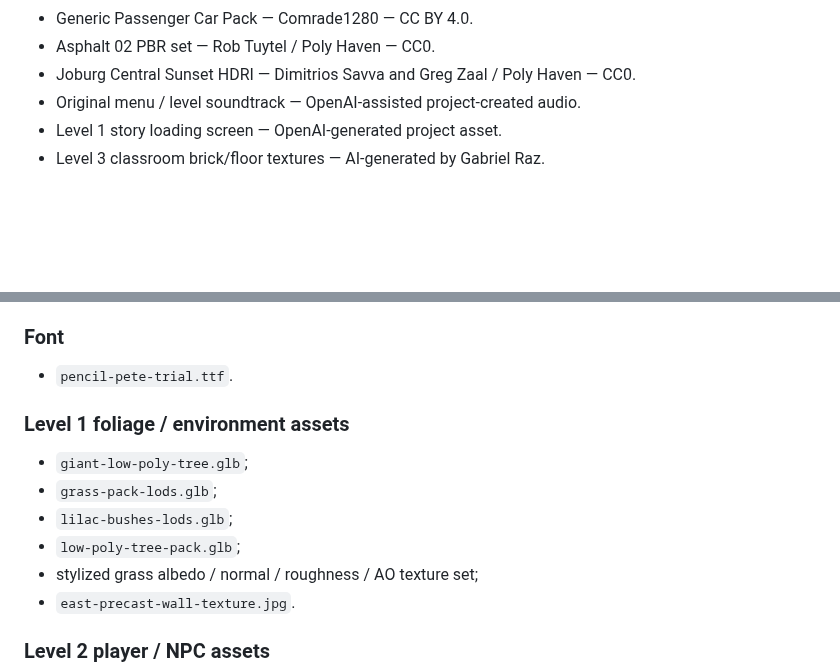
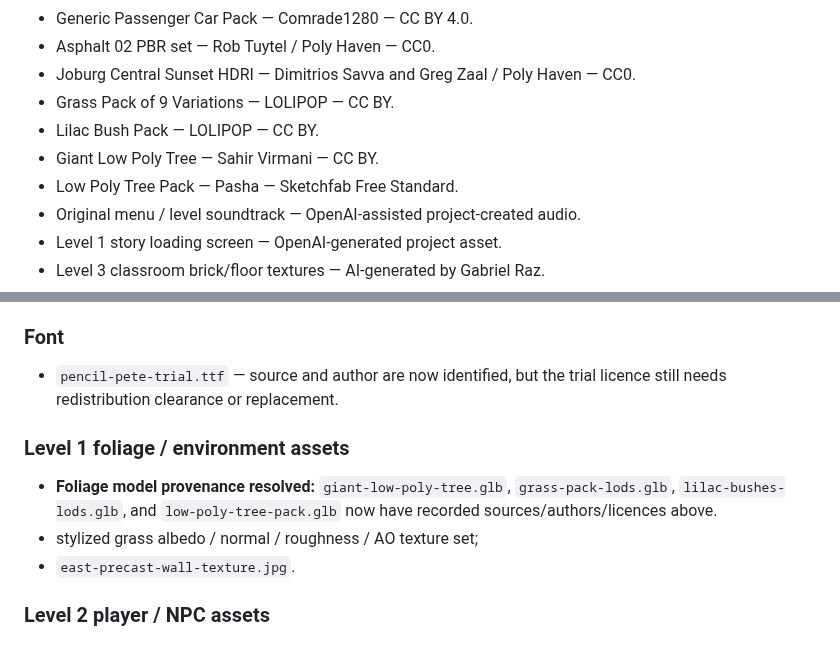
Before and after one commit to DeanFeldman/Wits-commute-simulator, a Markdown page: docs/ASSETS_AND_CREDITS.md, 2 parts joined by grey strips. GitHub-like rendering; blank space fills up the shorter version.

```diff
--- a/docs/ASSETS_AND_CREDITS.md
+++ b/docs/ASSETS_AND_CREDITS.md
@@ -648,6 +804,10 @@ The following resources have a recorded source/author/licence or a project-autho
 - Generic Passenger Car Pack — Comrade1280 — CC BY 4.0.
 - Asphalt 02 PBR set — Rob Tuytel / Poly Haven — CC0.
 - Joburg Central Sunset HDRI — Dimitrios Savva and Greg Zaal / Poly Haven — CC0.
+- Grass Pack of 9 Variations — LOLIPOP — CC BY.
+- Lilac Bush Pack — LOLIPOP — CC BY.
+- Giant Low Poly Tree — Sahir Virmani — CC BY.
+- Low Poly Tree Pack — Pasha — Sketchfab Free Standard.
 - Original menu / level soundtrack — OpenAI-assisted project-created audio.
 - Level 1 story loading screen — OpenAI-generated project asset.
 - Level 3 classroom brick/floor textures — AI-generated by Gabriel Raz.
@@ -669,13 +829,13 @@ These remain **open** and are the reason Issue #245 must not be closed yet:
 - `collision-hit.mp3`.
 
 ### Font
-- `pencil-pete-trial.ttf`.
+- `pencil-pete-trial.ttf` — source and author are now identified, but the trial
+  licence still needs redistribution clearance or replacement.
 
 ### Level 1 foliage / environment assets
-- `giant-low-poly-tree.glb`;
-- `grass-pack-lods.glb`;
-- `lilac-bushes-lods.glb`;
-- `low-poly-tree-pack.glb`;
+- **Foliage model provenance resolved:** `giant-low-poly-tree.glb`,
+  `grass-pack-lods.glb`, `lilac-bushes-lods.glb`, and
+  `low-poly-tree-pack.glb` now have recorded sources/authors/licences above.
 - stylized grass albedo / normal / roughness / AO texture set;
 - `east-precast-wall-texture.jpg`.
 
```
Also changed, not shown: other parts of docs/ASSETS_AND_CREDITS.md (+172 -0 lines).
